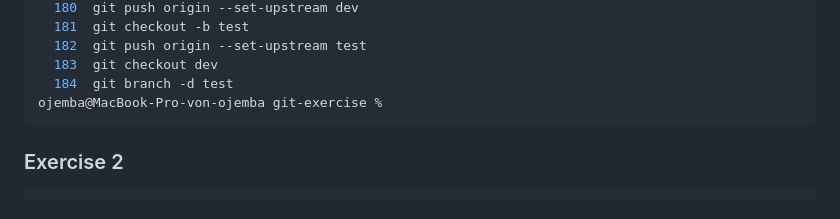
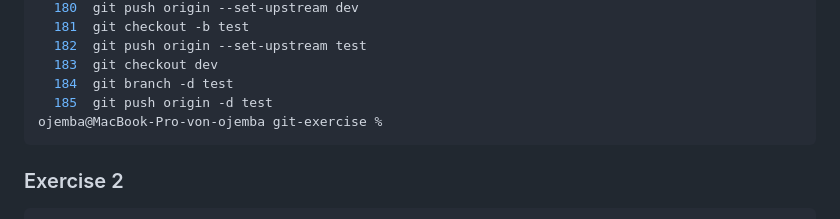
Before and after one commit to aimee-annabelle/TheGymGitExercises, a Markdown page: README.md, the part around the change. Rendered like a GitHub page.

````diff
--- a/README.md
+++ b/README.md
@@ -24,6 +24,7 @@ ojemba@MacBook-Pro-von-ojemba git-exercise % history
   182  git push origin --set-upstream test
   183  git checkout dev
   184  git branch -d test
+  185  git push origin -d test
 ojemba@MacBook-Pro-von-ojemba git-exercise %
 ```
 ### Exercise 2
````
